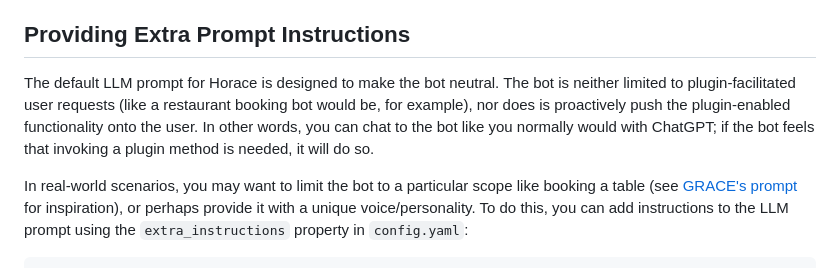
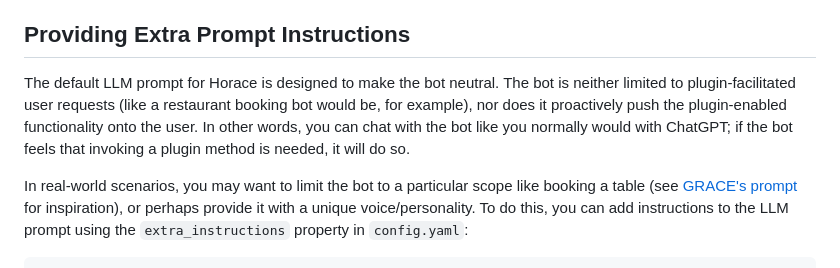
Before and after one commit to artmatsak/horace, a Markdown page: README.md, the part around the change. GitHub-like rendering.

Commit message:
Spelling/language fixes in README

```diff
--- a/README.md
+++ b/README.md
@@ -125,7 +125,7 @@ Horace currently supports the `none`, `user_http` and `server_http` auth methods
 
 ## Providing Extra Prompt Instructions
 
-The default LLM prompt for Horace is designed to make the bot neutral. The bot is neither limited to plugin-facilitated user requests (like a restaurant booking bot would be, for example), nor does is proactively push the plugin-enabled functionality onto the user. In other words, you can chat to the bot like you normally would with ChatGPT; if the bot feels that invoking a plugin method is needed, it will do so.
+The default LLM prompt for Horace is designed to make the bot neutral. The bot is neither limited to plugin-facilitated user requests (like a restaurant booking bot would be, for example), nor does it proactively push the plugin-enabled functionality onto the user. In other words, you can chat with the bot like you normally would with ChatGPT; if the bot feels that invoking a plugin method is needed, it will do so.
 
 In real-world scenarios, you may want to limit the bot to a particular scope like booking a table (see [GRACE's prompt](https://github.com/artmatsak/grace/blob/master/grace_chatbot.py#L11) for inspiration), or perhaps provide it with a unique voice/personality. To do this, you can add instructions to the LLM prompt using the `extra_instructions` property in `config.yaml`:
 
```
